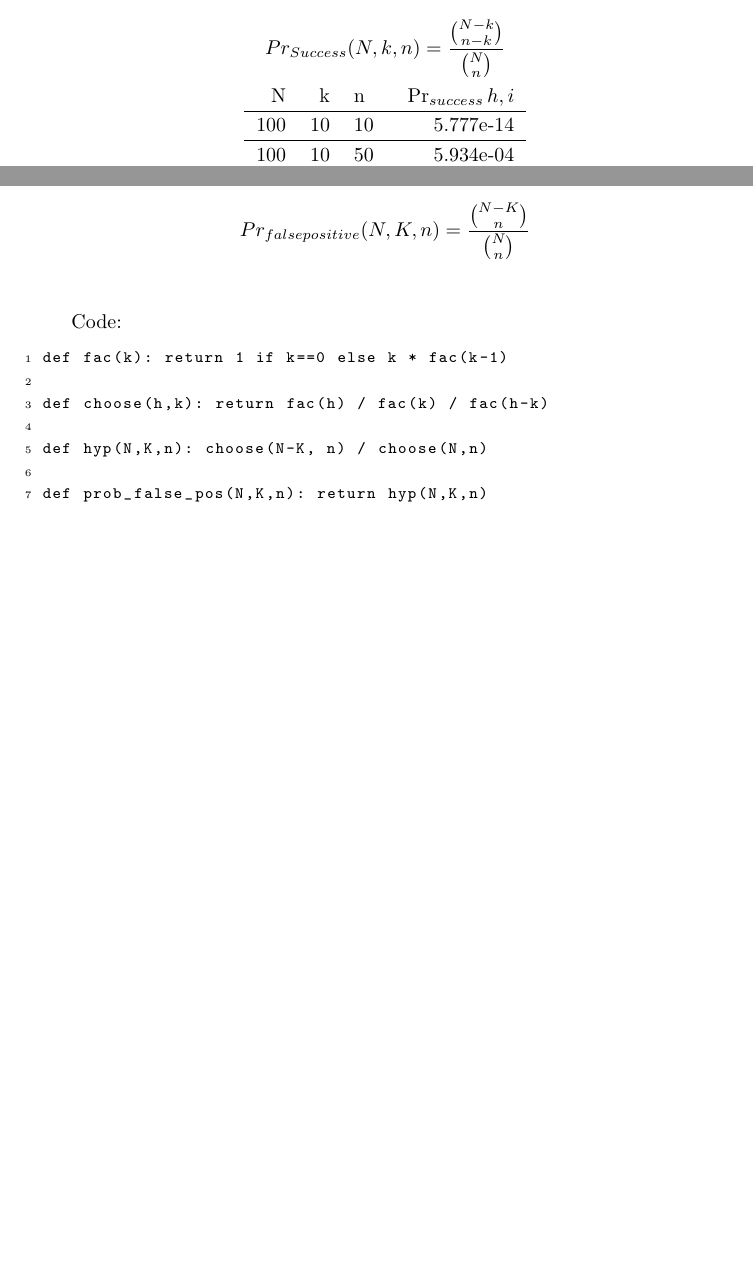
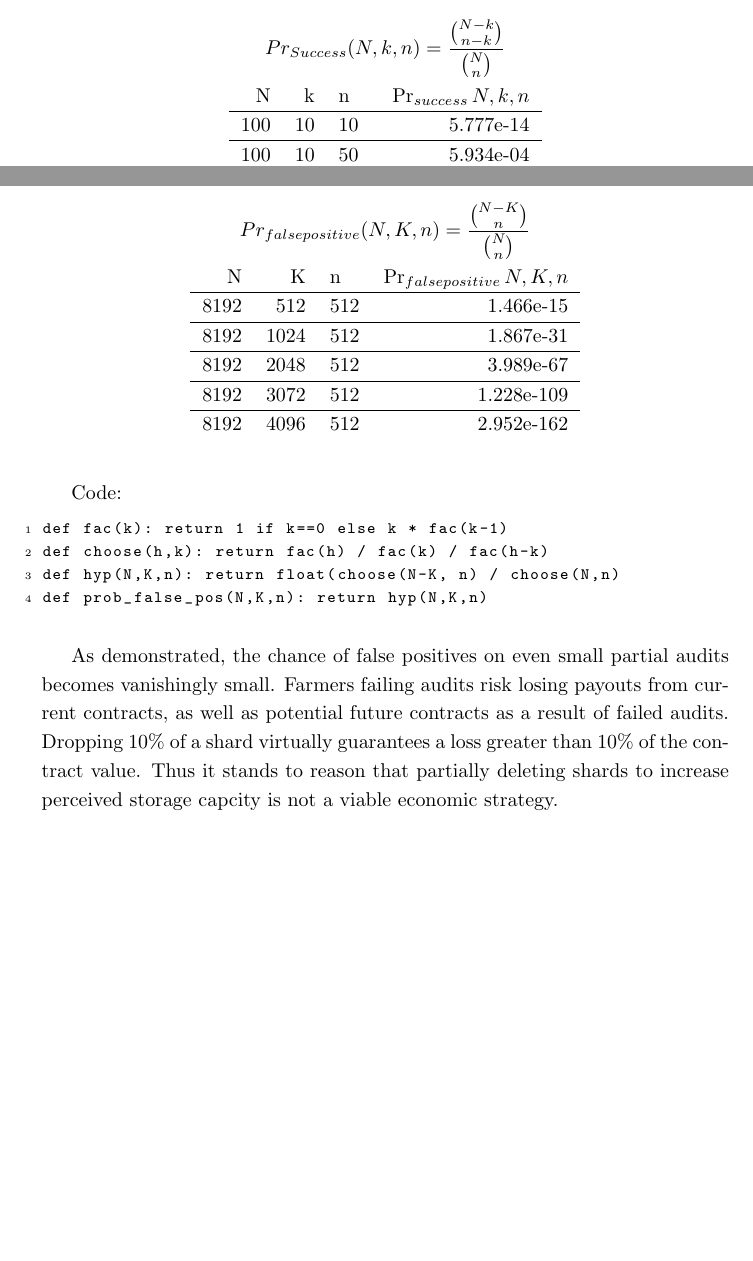
Before and after one commit to storj/whitepaper, a LaTeX paper (Storj Whitepaper V2.tex): two parts of pages 31 and 32 of 35, joined at a grey line, cut so that both start at the same text, the shorter picture padded with empty space. Compiled offline with pdfLaTeX.

Commit message:
more math fixes + 1 table

```diff
--- a/Storj Whitepaper V2.tex
+++ b/Storj Whitepaper V2.tex
@@ -498,7 +498,7 @@ $Pr_{Success}(N,k,n) = \displaystyle \frac{{N-k \choose n-k}}{{N \choose n}}$
 \begin{table}[hbt!]
 \begin{center}
 \begin{tabular}{r r l r}
-N & k & n & $\Pr_{success}{h,i}$\\
+N & k & n & $\Pr_{success}{N,k,n}$\\
 \hline 100 & 10 & 10  & 5.777e-14\\
 \hline 100 & 10 & 50  & 5.934e-04\\
 \hline 100 & 10 & 90  & 3.305e-01\\
@@ -536,7 +536,12 @@ $Pr_{false positive}(N,K,n) = \displaystyle \frac{{N-K \choose n}} {{N \choose n
 \begin{table}[hbt!]
 \begin{center}
 \begin{tabular}{r r l r}
-
+N & K & n & $\Pr_{falsepositive}{N,K,n}$\\
+\hline 8192 & 512  & 512 & 1.466e-15\\
+\hline 8192 & 1024 & 512 & 1.867e-31\\
+\hline 8192 & 2048 & 512 & 3.989e-67\\
+\hline 8192 & 3072 & 512 & 1.228e-109\\
+\hline 8192 & 4096 & 512 & 2.952e-162\\
 \end{tabular}
 \end{center}
 \end{table}
@@ -544,14 +549,12 @@ $Pr_{false positive}(N,K,n) = \displaystyle \frac{{N-K \choose n}} {{N \choose n
 Code:
 \begin{lstlisting}
 def fac(k): return 1 if k==0 else k * fac(k-1)
+def choose(h,k): return fac(h) / fac(k) / fac(h-k)
+def hyp(N,K,n): return float(choose(N-K, n) / choose(N,n)
+def prob_false_pos(N,K,n): return hyp(N,K,n)
+\end{lstlisting}
 
-def choose(h,k): return fac(h) / fac(k) / fac(h-k)
-
-def hyp(N,K,n): choose(N-K, n) / choose(N,n)
-
-def prob_false_pos(N,K,n): return hyp(N,K,n)
-
-\end{lstlisting}
+As demonstrated, the chance of false positives on even small partial audits becomes vanishingly small. Farmers failing audits risk losing payouts from current contracts, as well as potential future contracts as a result of failed audits. Dropping 10\% of a shard virtually guarantees a loss greater than 10\% of the contract value. Thus it stands to reason that partially deleting shards to increase perceived storage capcity is not a viable economic strategy.
 
 \newpage
 \appendix
```
Also changed, not shown: Storj Whitepaper V2.pdf.
